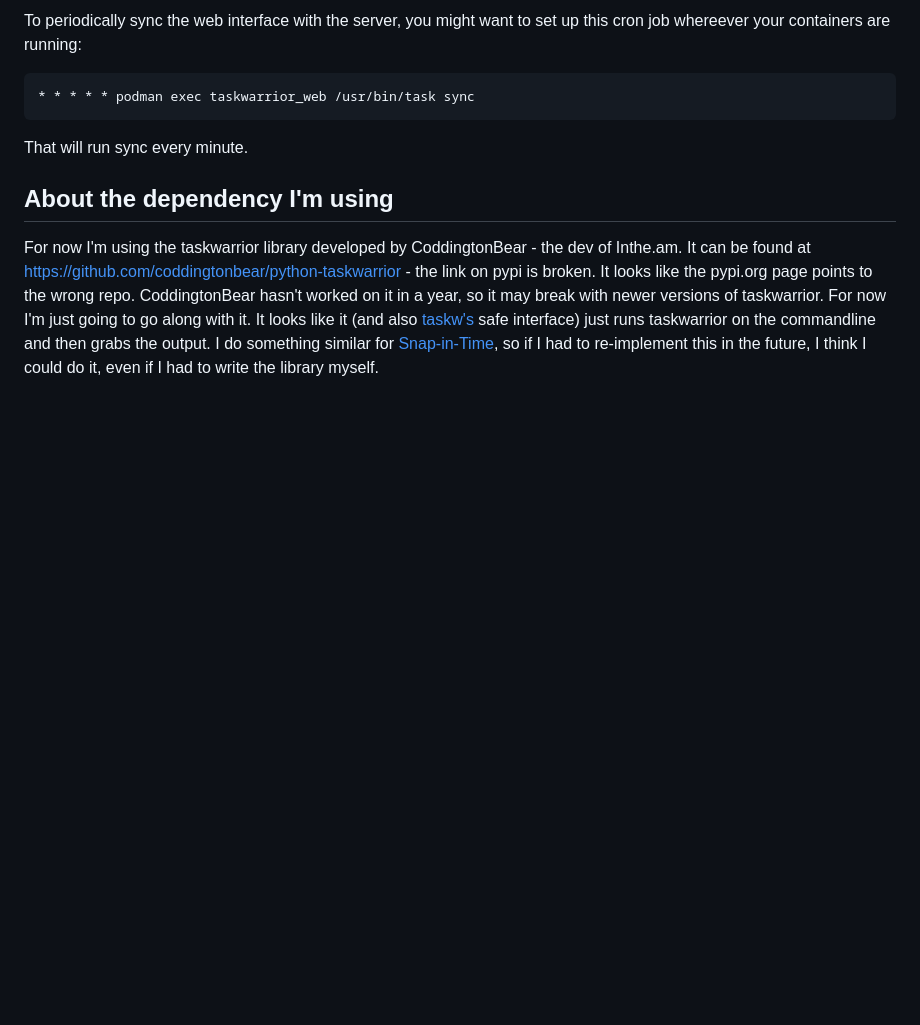
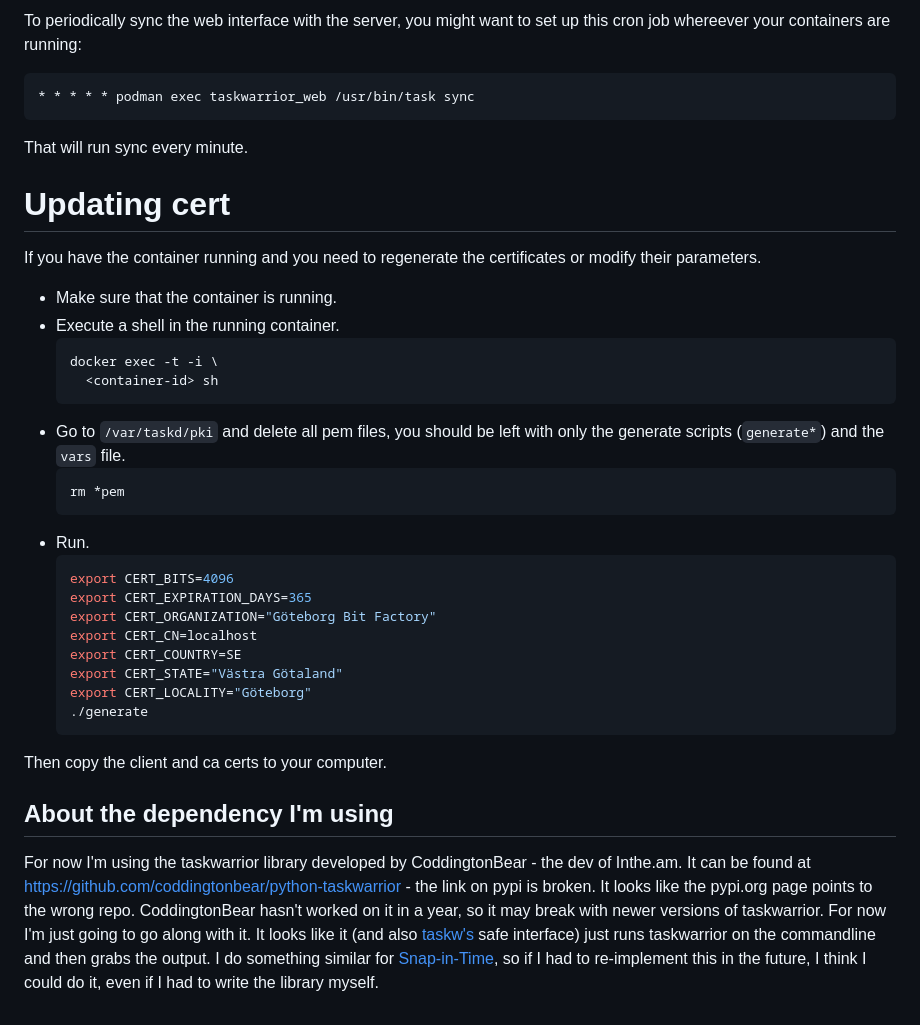
Before and after one commit to djotaku/taskwarrior_web, a Markdown page: README.md, the part around the change. Rendered like a GitHub page; blank space fills up the shorter version.

Commit message:
updating readme for regenerating certs

````diff
--- a/README.md
+++ b/README.md
@@ -68,6 +68,36 @@ To periodically sync the web interface with the server, you might want to set up
 ```
 That will run sync every minute.
 
+# Updating cert
+
+If you have the container running and you need to regenerate the
+certificates or modify their parameters.
+
+- Make sure that the container is running.
+- Execute a shell in the running container.
+  ```shell
+  docker exec -t -i \
+    <container-id> sh
+  ```
+- Go to `/var/taskd/pki` and delete all pem files, you should be left with
+  only the generate scripts (`generate*`) and the `vars` file.
+  ```shell
+  rm *pem
+  ```
+- Run.
+  ```shell
+  export CERT_BITS=4096
+  export CERT_EXPIRATION_DAYS=365
+  export CERT_ORGANIZATION="Göteborg Bit Factory"
+  export CERT_CN=localhost
+  export CERT_COUNTRY=SE
+  export CERT_STATE="Västra Götaland"
+  export CERT_LOCALITY="Göteborg"
+  ./generate
+  ```
+
+Then copy the client and ca certs to your computer.
+
 ## About the dependency I'm using
 
 For now I'm using the taskwarrior library developed by CoddingtonBear - the dev of Inthe.am. It can be found at https://github.com/coddingtonbear/python-taskwarrior - the link on pypi is broken. It looks like the pypi.org page points to the wrong repo. CoddingtonBear hasn't worked on it in a year, so it may break with newer versions of taskwarrior. For now I'm just going to go along with it. It looks like it (and also [taskw's](https://github.com/ralphbean/taskw) safe interface) just runs taskwarrior on the commandline and then grabs the output. I do something similar for [Snap-in-Time](https://github.com/djotaku/Snap-in-Time), so if I had to re-implement this in the future, I think I could do it, even if I had to write the library myself.
````
